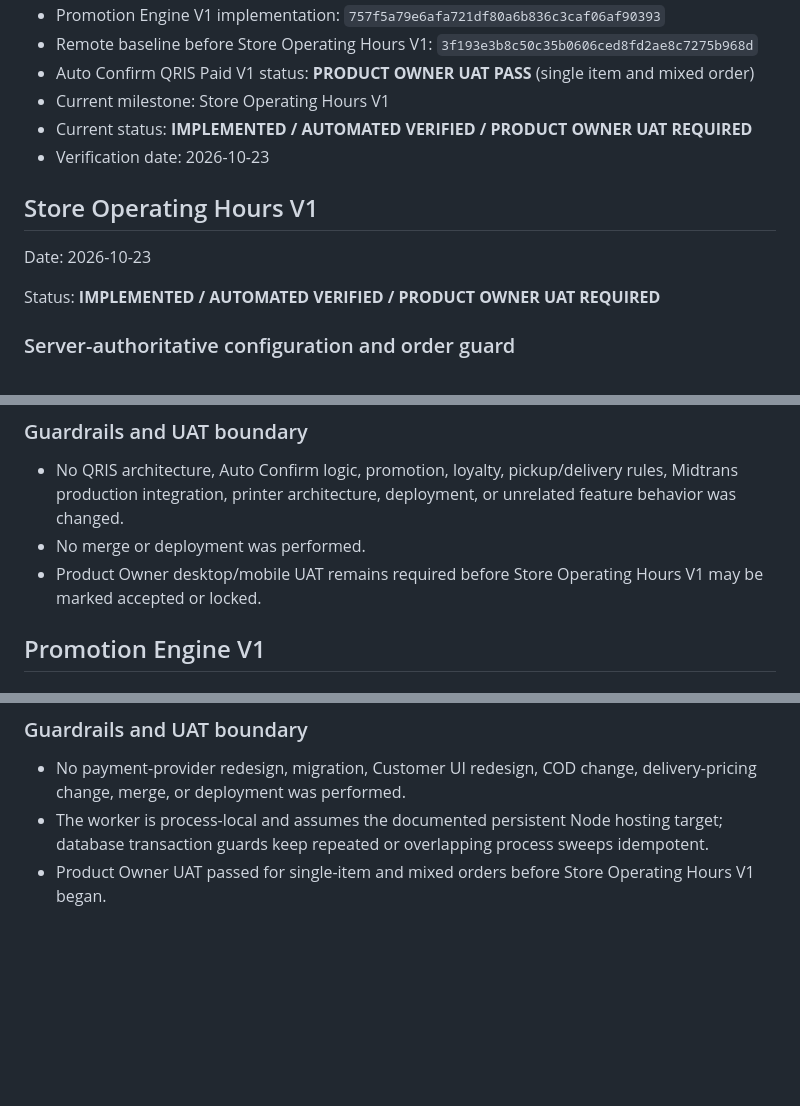
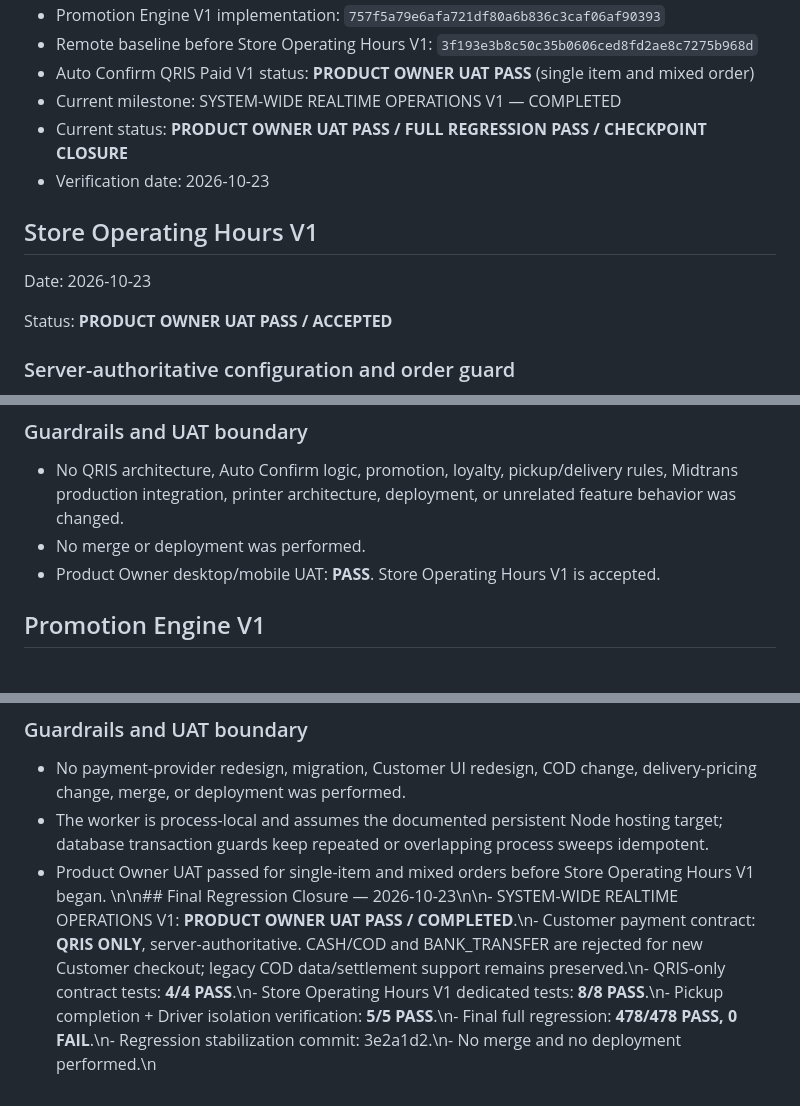
Before and after one commit to anwars750-spec/warkost-bahagia, a Markdown page: PROJECT_CHECKPOINT.md, 3 parts joined by grey strips. Rendered like a GitHub page; blank space fills up the shorter version.

Commit message:
docs: close realtime and regression checkpoint

```diff
--- a/PROJECT_CHECKPOINT.md
+++ b/PROJECT_CHECKPOINT.md
@@ -34,15 +34,15 @@
 - Promotion Engine V1 implementation: `757f5a79e6afa721df80a6b836c3caf06af90393`
 - Remote baseline before Store Operating Hours V1: `3f193e3b8c50c35b0606ced8fd2ae8c7275b968d`
 - Auto Confirm QRIS Paid V1 status: **PRODUCT OWNER UAT PASS** (single item and mixed order)
-- Current milestone: Store Operating Hours V1
-- Current status: **IMPLEMENTED / AUTOMATED VERIFIED / PRODUCT OWNER UAT REQUIRED**
+- Current milestone: SYSTEM-WIDE REALTIME OPERATIONS V1 — COMPLETED
+- Current status: **PRODUCT OWNER UAT PASS / FULL REGRESSION PASS / CHECKPOINT CLOSURE**
 - Verification date: 2026-10-23
 
 ## Store Operating Hours V1
 
 Date: 2026-10-23
 
-Status: **IMPLEMENTED / AUTOMATED VERIFIED / PRODUCT OWNER UAT REQUIRED**
+Status: **PRODUCT OWNER UAT PASS / ACCEPTED**
 
 ### Server-authoritative configuration and order guard
 
@@ -72,7 +72,7 @@ Status: **IMPLEMENTED / AUTOMATED VERIFIED / PRODUCT OWNER UAT REQUIRED**
 
 - No QRIS architecture, Auto Confirm logic, promotion, loyalty, pickup/delivery rules, Midtrans production integration, printer architecture, deployment, or unrelated feature behavior was changed.
 - No merge or deployment was performed.
-- Product Owner desktop/mobile UAT remains required before Store Operating Hours V1 may be marked accepted or locked.
+- Product Owner desktop/mobile UAT: **PASS**. Store Operating Hours V1 is accepted.
 
 ## Promotion Engine V1
 
@@ -1280,3 +1280,4 @@ Status: **PRODUCT OWNER UAT PASS**
 - No payment-provider redesign, migration, Customer UI redesign, COD change, delivery-pricing change, merge, or deployment was performed.
 - The worker is process-local and assumes the documented persistent Node hosting target; database transaction guards keep repeated or overlapping process sweeps idempotent.
 - Product Owner UAT passed for single-item and mixed orders before Store Operating Hours V1 began.
+\n\n## Final Regression Closure — 2026-10-23\n\n- SYSTEM-WIDE REALTIME OPERATIONS V1: **PRODUCT OWNER UAT PASS / COMPLETED**.\n- Customer payment contract: **QRIS ONLY**, server-authoritative. CASH/COD and BANK_TRANSFER are rejected for new Customer checkout; legacy COD data/settlement support remains preserved.\n- QRIS-only contract tests: **4/4 PASS**.\n- Store Operating Hours V1 dedicated tests: **8/8 PASS**.\n- Pickup completion + Driver isolation verification: **5/5 PASS**.\n- Final full regression: **478/478 PASS, 0 FAIL**.\n- Regression stabilization commit: 3e2a1d2.\n- No merge and no deployment performed.\n
```
